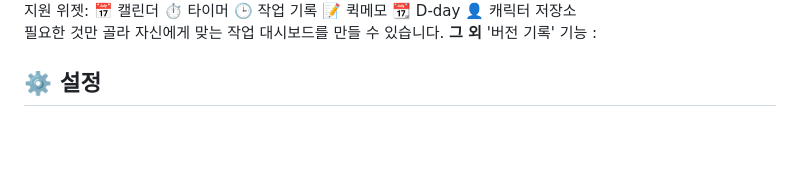
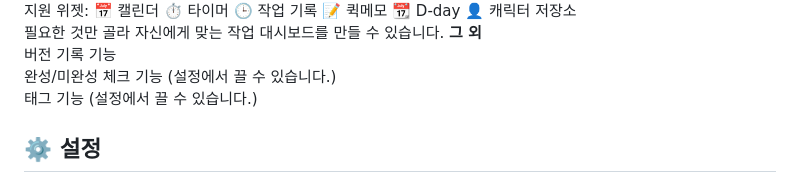
Before and after one commit to hamofwar36/hamboard, a Markdown page: README.md, the part around one of its changes. GitHub-like rendering; blank space fills up the shorter version.

Commit message:
Update formatting and content in README.md

```diff
--- a/README.md
+++ b/README.md
@@ -88,7 +88,9 @@
 자주 확인하는 정보를 홈 화면 위젯으로 배치할 수 있습니다.<br>
 지원 위젯: 📅 캘린더 ⏱️ 타이머 🕒 작업 기록 📝 퀵메모 📆 D-day 👤 캐릭터 저장소<br>
 필요한 것만 골라 자신에게 맞는 작업 대시보드를 만들 수 있습니다.
-**그 외**
-'버전 기록' 기능 :
+**그 외**<br>
+버전 기록 기능<br>
+완성/미완성 체크 기능 (설정에서 끌 수 있습니다.)<br>
+태그 기능 (설정에서 끌 수 있습니다.)<br>
 
 ## ⚙️ 설정
```
Also changed, not shown: other parts of README.md (+19 -19 lines).
